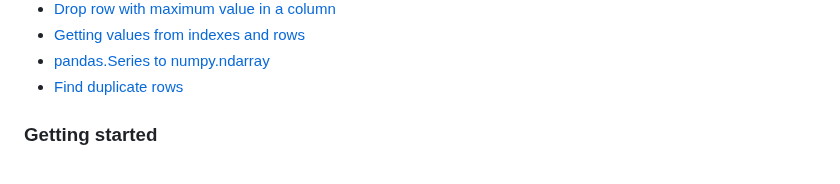
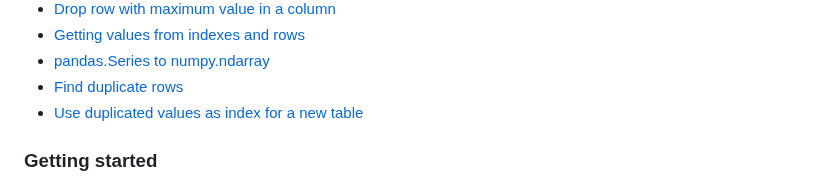
Before and after one commit to retifrav/scraps, a Markdown page: python/pandas.md, the part around one of its changes. Rendered like a GitHub page.

Commit message:
Python: Use duplicated values as index for a new table

```diff
--- a/python/pandas.md
+++ b/python/pandas.md
@@ -19,6 +19,7 @@
 - [Getting values from indexes and rows](#getting-values-from-indexes-and-rows)
 - [pandas.Series to numpy.ndarray](#pandasseries-to-numpyndarray)
 - [Find duplicate rows](#find-duplicate-rows)
+- [Use duplicated values as index for a new table](#use-duplicated-values-as-index-for-a-new-table)
 
 <!-- /MarkdownTOC -->
 
```
Also changed, not shown: other parts of python/pandas.md (+146 -0 lines).
